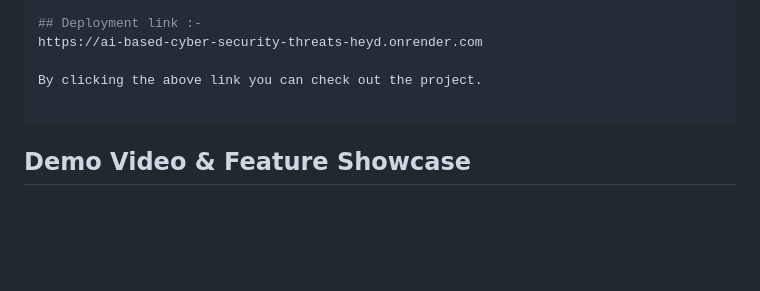
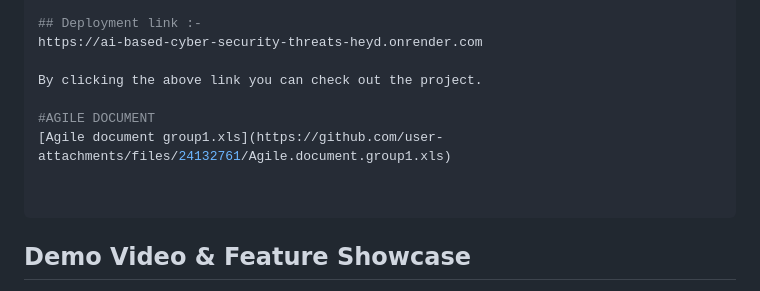
Before and after one commit to manthanvaghela/AI-Driven-Cybersecurity-Threat-Prediction-Platform, a Markdown page: README.md, the part around the change. GitHub-like rendering; blank space fills up the shorter version.

```diff
--- a/README.md
+++ b/README.md
@@ -4,6 +4,10 @@
 https://ai-based-cyber-security-threats-heyd.onrender.com
 
 By clicking the above link you can check out the project.
+
+#AGILE DOCUMENT
+[Agile document group1.xls](https://github.com/user-attachments/files/24132761/Agile.document.group1.xls)
+
 
 ---
 
```
